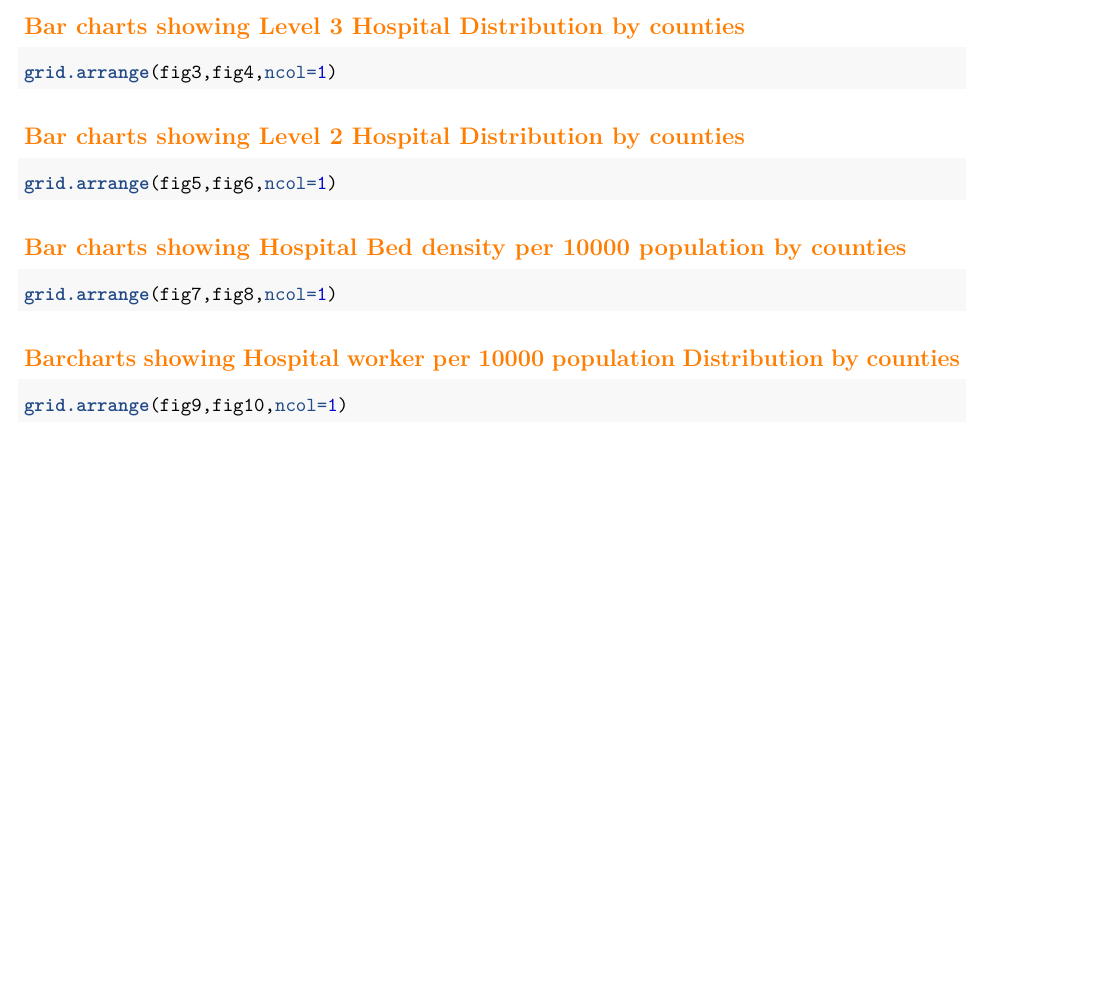
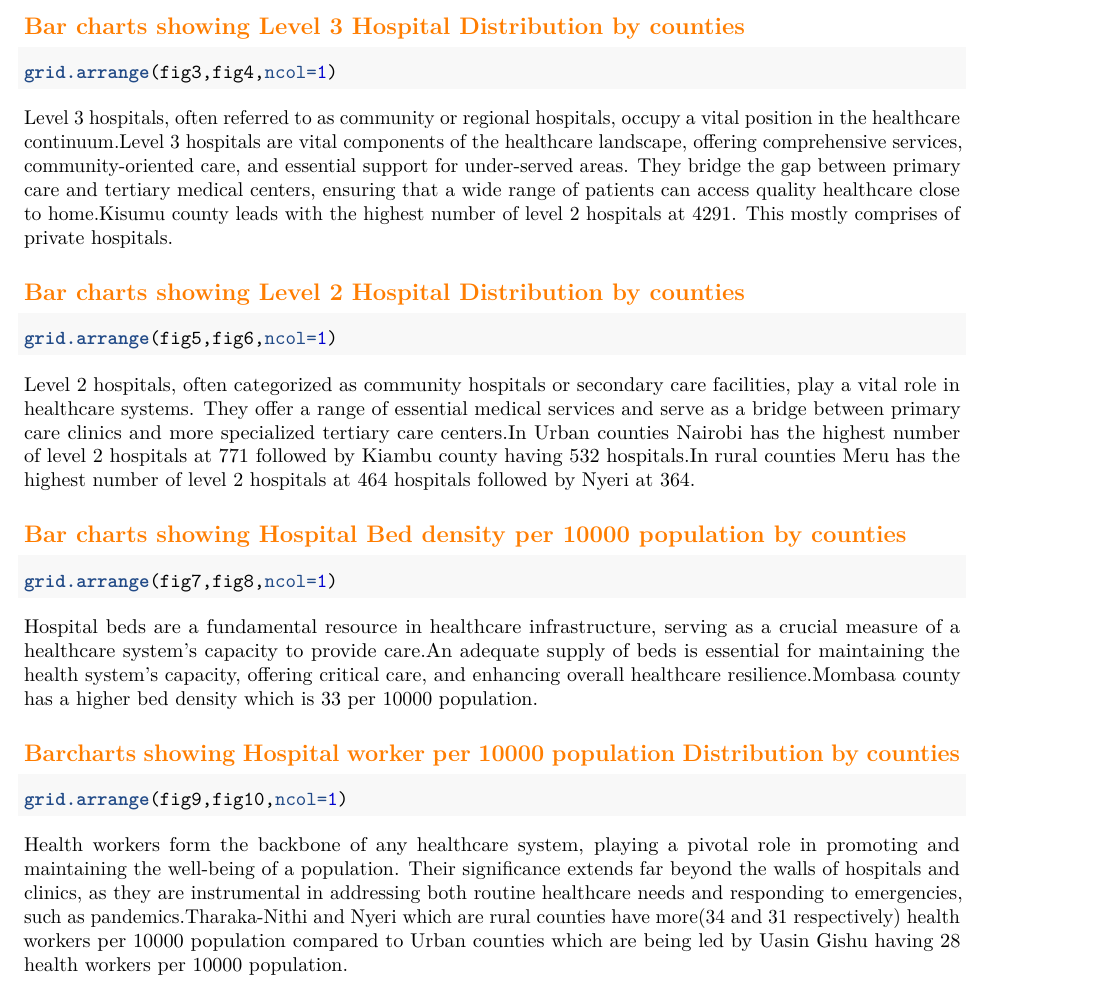
Before and after one commit to sophicist/DTE-Datathon, an R Markdown document (DTE-Datathon-Analysis_V2.Rmd): part of page 9 of 15, cut so that both start at the same text, the shorter picture padded with empty space. Rendered offline with R 4.5, knitr and Pandoc, then LaTeX, with nearby package versions; the code chunks are not run, so their results and figures are left out.

Commit message:
added report on health analysis

````diff
--- a/DTE-Datathon-Analysis_V2.Rmd
+++ b/DTE-Datathon-Analysis_V2.Rmd
@@ -3,9 +3,9 @@ title: "Rural Urban dynamics (DTE Datathon)"
 author: "Group 7"
 date: "2023-09-26"
 output:
+
+  word_document: default
   pdf_document: default
-  word_document: default
-
 header-includes:
 - \usepackage{fancyhdr}
 - \usepackage{xcolor}
@@ -539,24 +539,34 @@ grid.arrange(fig1,fig2,ncol=1)
 ```{r,fig.height=10,fig.width=8, comment=NA}
 grid.arrange(fig3,fig4,ncol=1)
 ```
+Level 3 hospitals, often referred to as community or regional hospitals, occupy a vital position in the healthcare continuum.Level 3 hospitals are vital components of the healthcare landscape, offering comprehensive services, community-oriented care, and essential support for under-served areas. They bridge the gap between primary care and tertiary medical centers, ensuring that a wide range of patients can access quality healthcare close to home.Kisumu county leads with the highest number of level 2 hospitals at 4291. This mostly comprises of private hospitals.
+
 
 ## Bar charts showing Level 2 Hospital Distribution by counties
 
 ```{r,fig.height=10,fig.width=8, comment=NA}
 grid.arrange(fig5,fig6,ncol=1)
 ```
+Level 2 hospitals, often categorized as community hospitals or secondary care facilities, play a vital role in healthcare systems. They offer a range of essential medical services and serve as a bridge between primary care clinics and more specialized tertiary care centers.In Urban counties Nairobi has the highest number of level 2 hospitals at 771 followed by Kiambu county having 532 hospitals.In rural counties Meru has the highest number of level 2 hospitals at 464 hospitals followed by Nyeri at 364.
+
+
+
 
 ## Bar charts showing Hospital Bed density per 10000 population by counties
 
 ```{r,fig.height=10,fig.width=8, comment=NA}
 grid.arrange(fig7,fig8,ncol=1)
 ```
+Hospital beds are a fundamental resource in healthcare infrastructure, serving as a crucial measure of a healthcare system's capacity to provide care.An adequate supply of beds is essential for maintaining the health system's capacity, offering critical care, and enhancing overall healthcare resilience.Mombasa county has a higher bed density which is 33 per 10000 population.
+
+
 
 ## Barcharts showing Hospital worker per 10000 population Distribution by counties
 
 ```{r,fig.height=10,fig.width=8, comment=NA}
 grid.arrange(fig9,fig10,ncol=1)
 ```
+Health workers form the backbone of any healthcare system, playing a pivotal role in promoting and maintaining the well-being of a population. Their significance extends far beyond the walls of hospitals and clinics, as they are instrumental in addressing both routine healthcare needs and responding to emergencies, such as pandemics.Tharaka-Nithi and Nyeri which are rural counties have more(34 and 31 respectively) health workers per 10000 population compared to Urban counties which are being led by Uasin Gishu having 28 health workers per 10000 population.
 
 # Rural-Urban Education dynamics
 ## Primary school education
````
Also changed, not shown: .RData, 1 other file.
